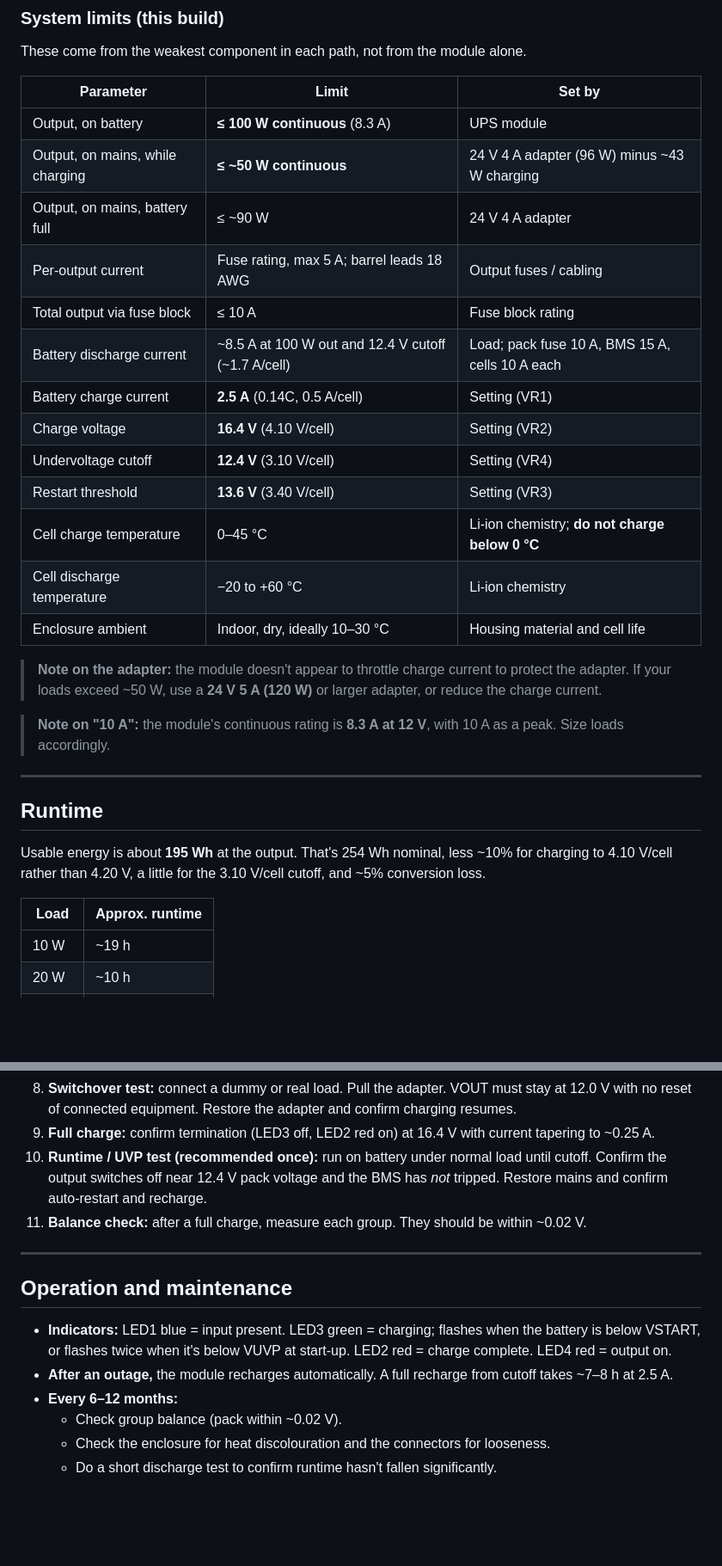
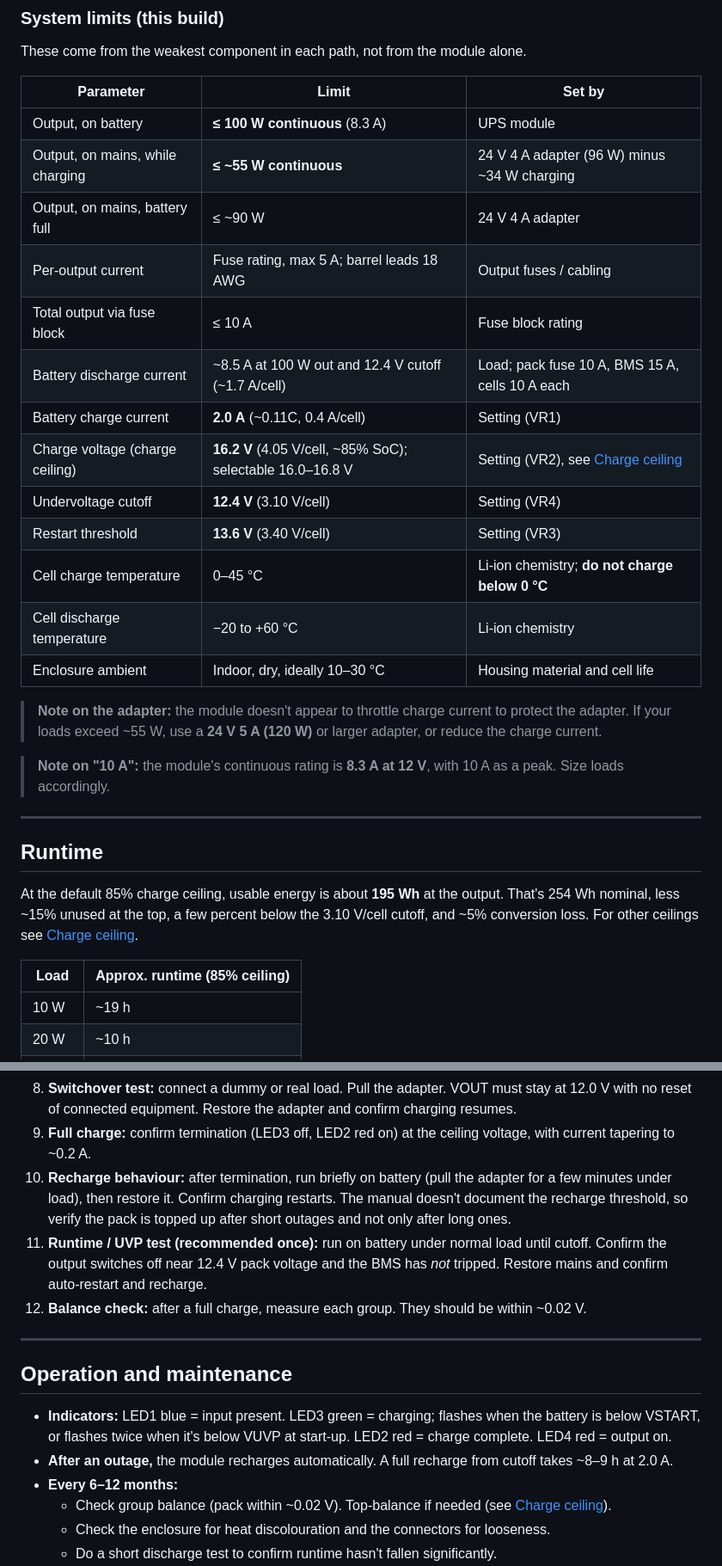
Before and after one commit to matthewgream/12vdc_ups_18650_4s5p, a Markdown page: README.md, 2 parts joined by grey strips. Shown at 86% size. Drawn GitHub-style; blank space fills up the shorter version.

```diff
--- a/README.md
+++ b/README.md
@@ -72,20 +72,20 @@ These come from the weakest component in each path, not from the module alone.
 | Parameter | Limit | Set by |
 |---|---|---|
 | Output, on battery | **≤ 100 W continuous** (8.3 A) | UPS module |
-| Output, on mains, while charging | **≤ ~50 W continuous** | 24 V 4 A adapter (96 W) minus ~43 W charging |
+| Output, on mains, while charging | **≤ ~55 W continuous** | 24 V 4 A adapter (96 W) minus ~34 W charging |
 | Output, on mains, battery full | ≤ ~90 W | 24 V 4 A adapter |
 | Per-output current | Fuse rating, max 5 A; barrel leads 18 AWG | Output fuses / cabling |
 | Total output via fuse block | ≤ 10 A | Fuse block rating |
 | Battery discharge current | ~8.5 A at 100 W out and 12.4 V cutoff (~1.7 A/cell) | Load; pack fuse 10 A, BMS 15 A, cells 10 A each |
-| Battery charge current | **2.5 A** (0.14C, 0.5 A/cell) | Setting (VR1) |
-| Charge voltage | **16.4 V** (4.10 V/cell) | Setting (VR2) |
+| Battery charge current | **2.0 A** (~0.11C, 0.4 A/cell) | Setting (VR1) |
+| Charge voltage (charge ceiling) | **16.2 V** (4.05 V/cell, ~85% SoC); selectable 16.0–16.8 V | Setting (VR2), see [Charge ceiling](#charge-ceiling-state-of-charge) |
 | Undervoltage cutoff | **12.4 V** (3.10 V/cell) | Setting (VR4) |
 | Restart threshold | **13.6 V** (3.40 V/cell) | Setting (VR3) |
 | Cell charge temperature | 0–45 °C | Li-ion chemistry; **do not charge below 0 °C** |
 | Cell discharge temperature | −20 to +60 °C | Li-ion chemistry |
 | Enclosure ambient | Indoor, dry, ideally 10–30 °C | Housing material and cell life |
 
-> **Note on the adapter:** the module doesn't appear to throttle charge current to protect the adapter. If your loads exceed ~50 W, use a **24 V 5 A (120 W)** or larger adapter, or reduce the charge current.
+> **Note on the adapter:** the module doesn't appear to throttle charge current to protect the adapter. If your loads exceed ~55 W, use a **24 V 5 A (120 W)** or larger adapter, or reduce the charge current.
 
 > **Note on "10 A":** the module's continuous rating is **8.3 A at 12 V**, with 10 A as a peak. Size loads accordingly.
 
@@ -93,9 +93,9 @@ These come from the weakest component in each path, not from the module alone.
 
 ## Runtime
 
-Usable energy is about **195 Wh** at the output. That's 254 Wh nominal, less ~10% for charging to 4.10 V/cell rather than 4.20 V, a little for the 3.10 V/cell cutoff, and ~5% conversion loss.
+At the default 85% charge ceiling, usable energy is about **195 Wh** at the output. That's 254 Wh nominal, less ~15% unused at the top, a few percent below the 3.10 V/cell cutoff, and ~5% conversion loss. For other ceilings see [Charge ceiling](#charge-ceiling-state-of-charge).
 
-| Load | Approx. runtime |
+| Load | Approx. runtime (85% ceiling) |
 |---|---|
 | 10 W | ~19 h |
 | 20 W | ~10 h |
@@ -275,16 +295,17 @@ Why these values:
 8. **Switchover test:** connect a dummy or real load. Pull the adapter. VOUT must stay at 12.0 V with no reset of connected equipment. Restore the adapter and confirm charging resumes.
-9. **Full charge:** confirm termination (LED3 off, LED2 red on) at 16.4 V with current tapering to ~0.25 A.
-10. **Runtime / UVP test (recommended once):** run on battery under normal load until cutoff. Confirm the output switches off near 12.4 V pack voltage and the BMS has *not* tripped. Restore mains and confirm auto-restart and recharge.
-11. **Balance check:** after a full charge, measure each group. They should be within ~0.02 V.
+9. **Full charge:** confirm termination (LED3 off, LED2 red on) at the ceiling voltage, with current tapering to ~0.2 A.
+10. **Recharge behaviour:** after termination, run briefly on battery (pull the adapter for a few minutes under load), then restore it. Confirm charging restarts. The manual doesn't document the recharge threshold, so verify the pack is topped up after short outages and not only after long ones.
+11. **Runtime / UVP test (recommended once):** run on battery under normal load until cutoff. Confirm the output switches off near 12.4 V pack voltage and the BMS has *not* tripped. Restore mains and confirm auto-restart and recharge.
+12. **Balance check:** after a full charge, measure each group. They should be within ~0.02 V.
 
 ---
 
 ## Operation and maintenance
 
 - **Indicators:** LED1 blue = input present. LED3 green = charging; flashes when the battery is below VSTART, or flashes twice when it's below VUVP at start-up. LED2 red = charge complete. LED4 red = output on.
-- **After an outage,** the module recharges automatically. A full recharge from cutoff takes ~7–8 h at 2.5 A.
+- **After an outage,** the module recharges automatically. A full recharge from cutoff takes ~8–9 h at 2.0 A.
 - **Every 6–12 months:**
-  - Check group balance (pack within ~0.02 V).
+  - Check group balance (pack within ~0.02 V). Top-balance if needed (see [Charge ceiling](#charge-ceiling-state-of-charge)).
   - Check the enclosure for heat discolouration and the connectors for looseness.
   - Do a short discharge test to confirm runtime hasn't fallen significantly.
 - **Storage:** if the unit will be unpowered for weeks, store the pack at ~3.7–3.8 V/cell (~15 V) and open the Anderson to remove BMS and board standby drain.
```
Also changed, not shown: other parts of README.md (+34 -13 lines), housing_ups_12vdc_assembly.png, 5 other files.
